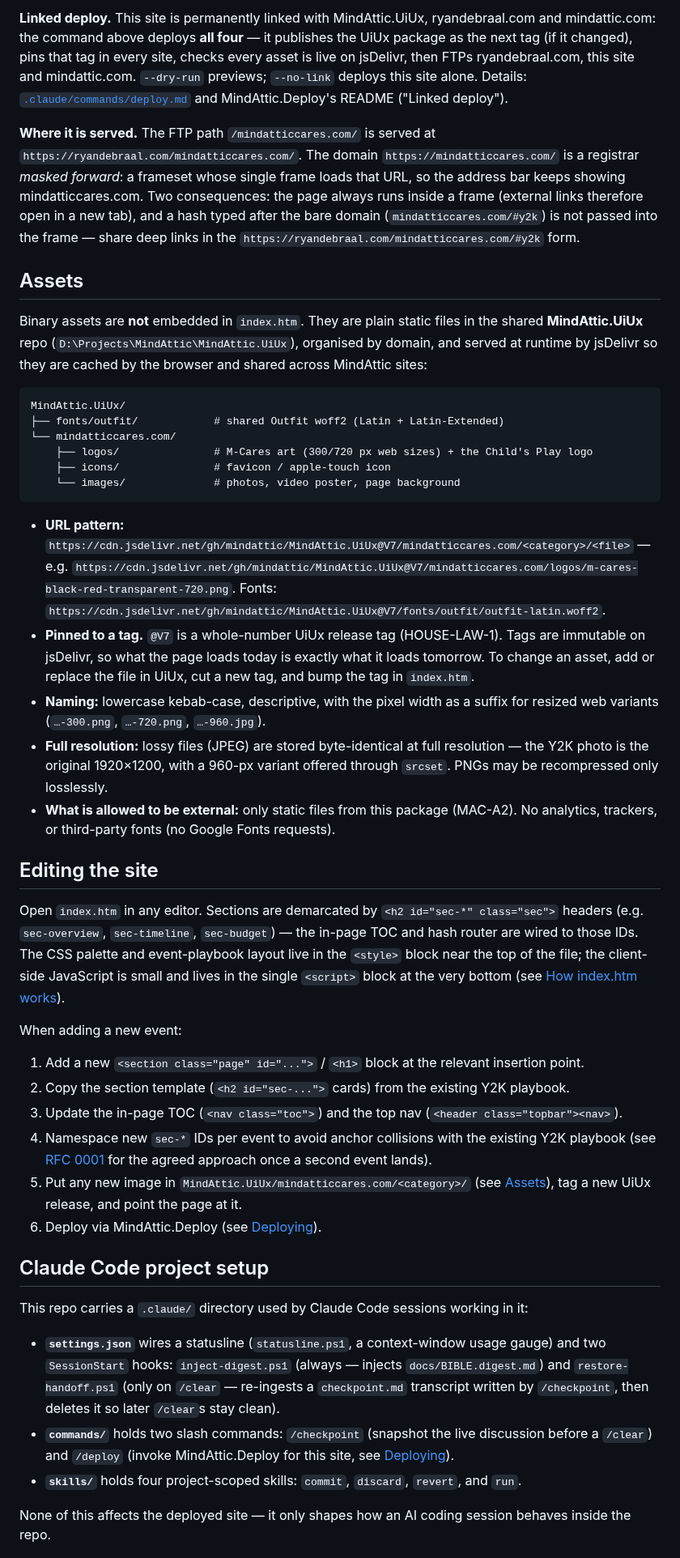
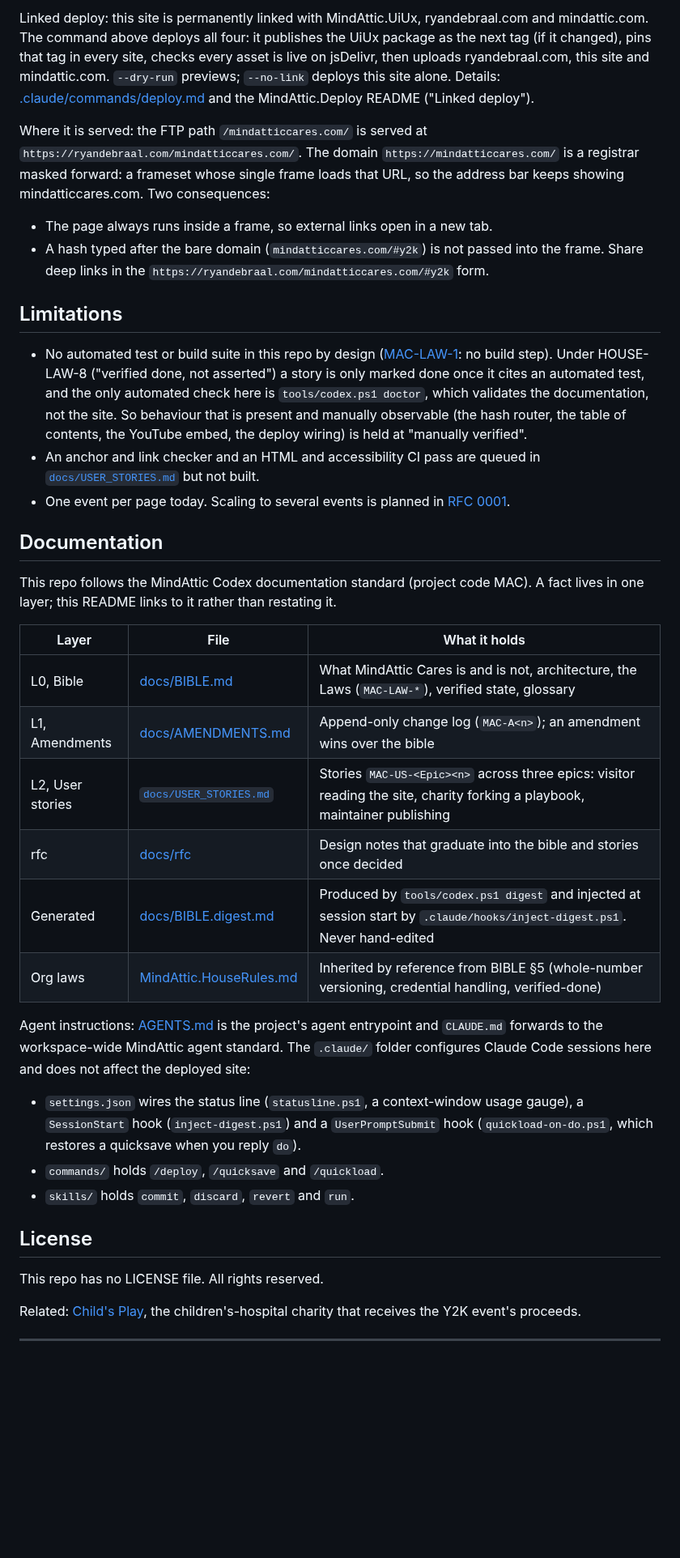
Before and after one commit to mindattic/MindAttic.Web, a Markdown page: mindatticcares.com/README.md, the part around one of its changes. Shown at 81% size. GitHub-like rendering; blank space fills up the shorter version.

````diff
--- a/mindatticcares.com/README.md
+++ b/mindatticcares.com/README.md
@@ -194,76 +154,41 @@ in `MindAttic.Deploy/secrets/` (gitignored there, not read from this repo).
 
-**Linked deploy.** This site is permanently linked with MindAttic.UiUx, ryandebraal.com and
-mindattic.com: the command above deploys **all four** — it publishes the UiUx package as the next tag
-(if it changed), pins that tag in every site, checks every asset is live on jsDelivr, then FTPs
-ryandebraal.com, this site and mindattic.com. `--dry-run` previews; `--no-link` deploys this site
-alone. Details: [`.claude/commands/deploy.md`](.claude/commands/deploy.md) and MindAttic.Deploy's
-README ("Linked deploy").
+Linked deploy: this site is permanently linked with MindAttic.UiUx, ryandebraal.com and mindattic.com. The command above deploys all four: it publishes the UiUx package as the next tag (if it changed), pins that tag in every site, checks every asset is live on jsDelivr, then uploads ryandebraal.com, this site and mindattic.com. `--dry-run` previews; `--no-link` deploys this site alone. Details: [.claude/commands/deploy.md](.claude/commands/deploy.md) and the MindAttic.Deploy README ("Linked deploy").
 
-**Where it is served.** The FTP path `/mindatticcares.com/` is served at
-`https://ryandebraal.com/mindatticcares.com/`. The domain `https://mindatticcares.com/` is a registrar
-*masked forward*: a frameset whose single frame loads that URL, so the address bar keeps showing
-mindatticcares.com. Two consequences: the page always runs inside a frame (external links therefore
-open in a new tab), and a hash typed after the bare domain (`mindatticcares.com/#y2k`) is not passed
-into the frame — share deep links in the `https://ryandebraal.com/mindatticcares.com/#y2k` form.
+Where it is served: the FTP path `/mindatticcares.com/` is served at `https://ryandebraal.com/mindatticcares.com/`. The domain `https://mindatticcares.com/` is a registrar masked forward: a frameset whose single frame loads that URL, so the address bar keeps showing mindatticcares.com. Two consequences:
 
-## Assets
+- The page always runs inside a frame, so external links open in a new tab.
+- A hash typed after the bare domain (`mindatticcares.com/#y2k`) is not passed into the frame. Share deep links in the `https://ryandebraal.com/mindatticcares.com/#y2k` form.
 
-Binary assets are **not** embedded in `index.htm`. They are plain static files in the shared
-**MindAttic.UiUx** repo (`D:\Projects\MindAttic\MindAttic.UiUx`), organised by domain, and served at
-runtime by jsDelivr so they are cached by the browser and shared across MindAttic sites:
+## Limitations
 
-```
-MindAttic.UiUx/
-├── fonts/outfit/            # shared Outfit woff2 (Latin + Latin-Extended)
-└── mindatticcares.com/
-    ├── logos/               # M-Cares art (300/720 px web sizes) + the Child's Play logo
-    ├── icons/               # favicon / apple-touch icon
-    └── images/              # photos, video poster, page background
-```
+- No automated test or build suite in this repo by design ([MAC-LAW-1](docs/BIBLE.md#MAC-LAW-1): no build step). Under HOUSE-LAW-8 ("verified done, not asserted") a story is only marked done once it cites an automated test, and the only automated check here is `tools/codex.ps1 doctor`, which validates the documentation, not the site. So behaviour that is present and manually observable (the hash router, the table of contents, the YouTube embed, the deploy wiring) is held at "manually verified".
+- An anchor and link checker and an HTML and accessibility CI pass are queued in [`docs/USER_STORIES.md`](docs/USER_STORIES.md) but not built.
+- One event per page today. Scaling to several events is planned in [RFC 0001](docs/rfc/0001-multi-event-playbooks.md).
 
-- **URL pattern:** `https://cdn.jsdelivr.net/gh/mindattic/MindAttic.UiUx@V7/mindatticcares.com/<category>/<file>` — e.g. `https://cdn.jsdelivr.net/gh/mindattic/MindAttic.UiUx@V7/mindatticcares.com/logos/m-cares-black-red-transparent-720.png`. Fonts: `https://cdn.jsdelivr.net/gh/mindattic/MindAttic.UiUx@V7/fonts/outfit/outfit-latin.woff2`.
-- **Pinned to a tag.** `@V7` is a whole-number UiUx release tag (HOUSE-LAW-1). Tags are immutable on
-  jsDelivr, so what the page loads today is exactly what it loads tomorrow. To change an asset, add
-  or replace the file in UiUx, cut a new tag, and bump the tag in `index.htm`.
-- **Naming:** lowercase kebab-case, descriptive, with the pixel width as a suffix for resized web
-  variants (`…-300.png`, `…-720.png`, `…-960.jpg`).
-- **Full resolution:** lossy files (JPEG) are stored byte-identical at full resolution — the Y2K
-  photo is the original 1920×1200, with a 960-px variant offered through `srcset`. PNGs may be
-  recompressed only losslessly.
-- **What is allowed to be external:** only static files from this package (MAC-A2). No analytics,
-  trackers, or third-party fonts (no Google Fonts requests).
+## Documentation
 
-## Editing the site
+This repo follows the MindAttic Codex documentation standard (project code MAC). A fact lives in one layer; this README links to it rather than restating it.
 
-Open `index.htm` in any editor. Sections are demarcated by `<h2 id="sec-*" class="sec">` headers
-(e.g. `sec-overview`, `sec-timeline`, `sec-budget`) — the in-page TOC and hash router are wired to
-those IDs. The CSS palette and event-playbook layout live in the `<style>` block near the top of the
-file; the client-side JavaScript is small and lives in the single `<script>` block at the very
-bottom (see [How index.htm works](#how-indexhtm-works)).
+| Layer | File | What it holds |
+|---|---|---|
+| L0, Bible | [docs/BIBLE.md](docs/BIBLE.md) | What MindAttic Cares is and is not, architecture, the Laws (`MAC-LAW-*`), verified state, glossary |
+| L1, Amendments | [docs/AMENDMENTS.md](docs/AMENDMENTS.md) | Append-only change log (`MAC-A<n>`); an amendment wins over the bible |
+| L2, User stories | [`docs/USER_STORIES.md`](docs/USER_STORIES.md) | Stories `MAC-US-<Epic><n>` across three epics: visitor reading the site, charity forking a playbook, maintainer publishing |
+| rfc | [docs/rfc](docs/rfc/) | Design notes that graduate into the bible and stories once decided |
+| Generated | [docs/BIBLE.digest.md](docs/BIBLE.digest.md) | Produced by `tools/codex.ps1 digest` and injected at session start by `.claude/hooks/inject-digest.ps1`. Never hand-edited |
+| Org laws | [MindAttic.HouseRules.md](../MindAttic.HouseRules.md) | Inherited by reference from BIBLE §5 (whole-number versioning, credential handling, verified-done) |
 
-When adding a new event:
+Agent instructions: [AGENTS.md](AGENTS.md) is the project's agent entrypoint and `CLAUDE.md` forwards to the workspace-wide MindAttic agent standard. The `.claude/` folder configures Claude Code sessions here and does not affect the deployed site:
 
-1. Add a new `<section class="page" id="...">` / `<h1>` block at the relevant insertion point.
-2. Copy the section template (`<h2 id="sec-...">` cards) from the existing Y2K playbook.
-3. Update the in-page TOC (`<nav class="toc">`) and the top nav (`<header class="topbar"><nav>`).
-4. Namespace new `sec-*` IDs per event to avoid anchor collisions with the existing Y2K playbook
-   (see [RFC 0001](docs/rfc/0001-multi-event-playbooks.md) for the agreed approach once a second
-   event lands).
-5. Put any new image in `MindAttic.UiUx/mindatticcares.com/<category>/` (see [Assets](#assets)), tag a new UiUx release, and point the page at it.
-6. Deploy via MindAttic.Deploy (see [Deploying](#deploying)).
+- `settings.json` wires the status line (`statusline.ps1`, a context-window usage gauge), a `SessionStart` hook (`inject-digest.ps1`) and a `UserPromptSubmit` hook (`quickload-on-do.ps1`, which restores a quicksave when you reply `do`).
+- `commands/` holds `/deploy`, `/quicksave` and `/quickload`.
+- `skills/` holds `commit`, `discard`, `revert` and `run`.
 
-## Claude Code project setup
+## License
 
-This repo carries a `.claude/` directory used by Claude Code sessions working in it:
+This repo has no LICENSE file. All rights reserved.
 
-- **`settings.json`** wires a statusline (`statusline.ps1`, a context-window usage gauge) and two
-  `SessionStart` hooks: `inject-digest.ps1` (always — injects `docs/BIBLE.digest.md`) and
-  `restore-handoff.ps1` (only on `/clear` — re-ingests a `checkpoint.md` transcript written by
-  `/checkpoint`, then deletes it so later `/clear`s stay clean).
-- **`commands/`** holds two slash commands: `/checkpoint` (snapshot the live discussion before a
-  `/clear`) and `/deploy` (invoke MindAttic.Deploy for this site, see [Deploying](#deploying)).
-- **`skills/`** holds four project-scoped skills: `commit`, `discard`, `revert`, and `run`.
+Related: [Child's Play](https://childsplaycharity.org/), the children's-hospital charity that receives the Y2K event's proceeds.
 
-None of this affects the deployed site — it only shapes how an AI coding session behaves inside the
-repo.
+---
 
````
Also changed, not shown: other parts of mindatticcares.com/README.md (+102 -146 lines), mindatticcares.com/docs/images/childs-play.png (added), mindatticcares.com/docs/images/home.png (added), mindatticcares.com/docs/images/y2k-playbook.png (added), 1 other file.
